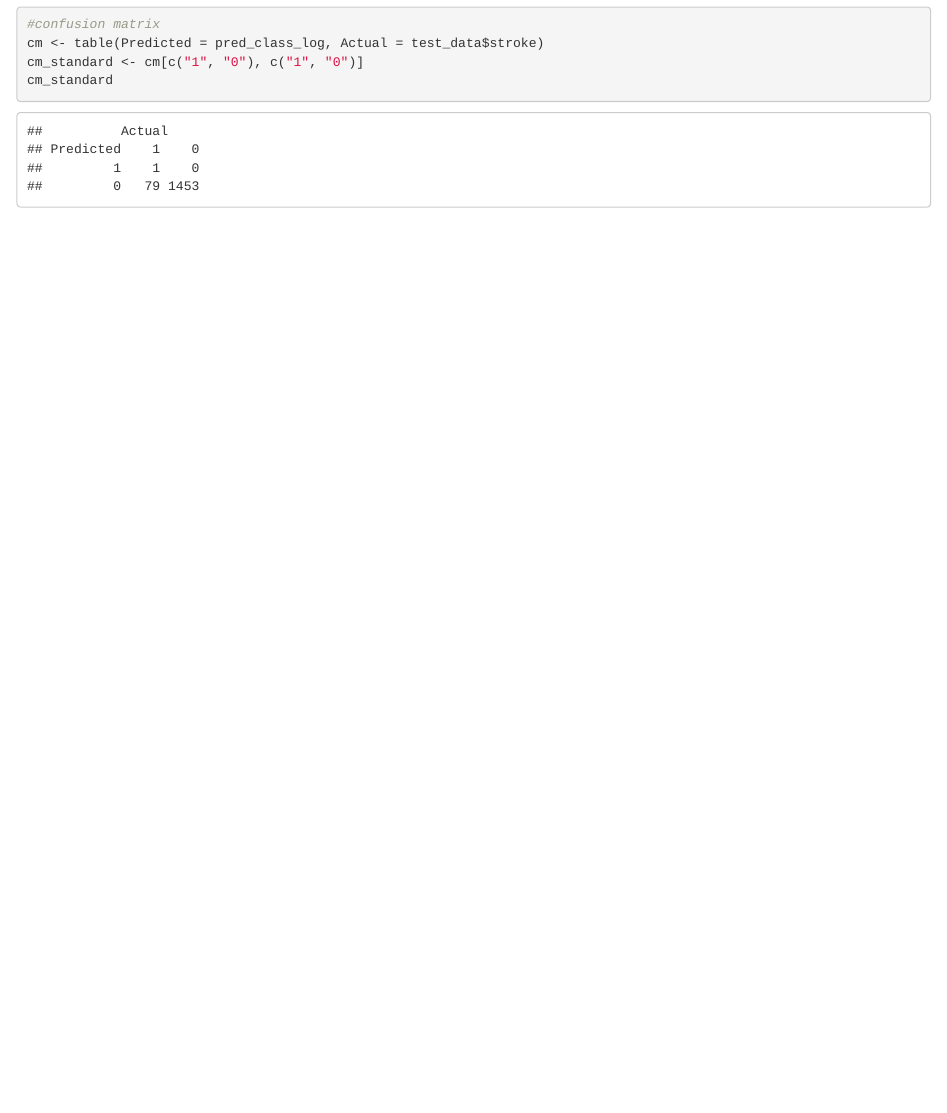
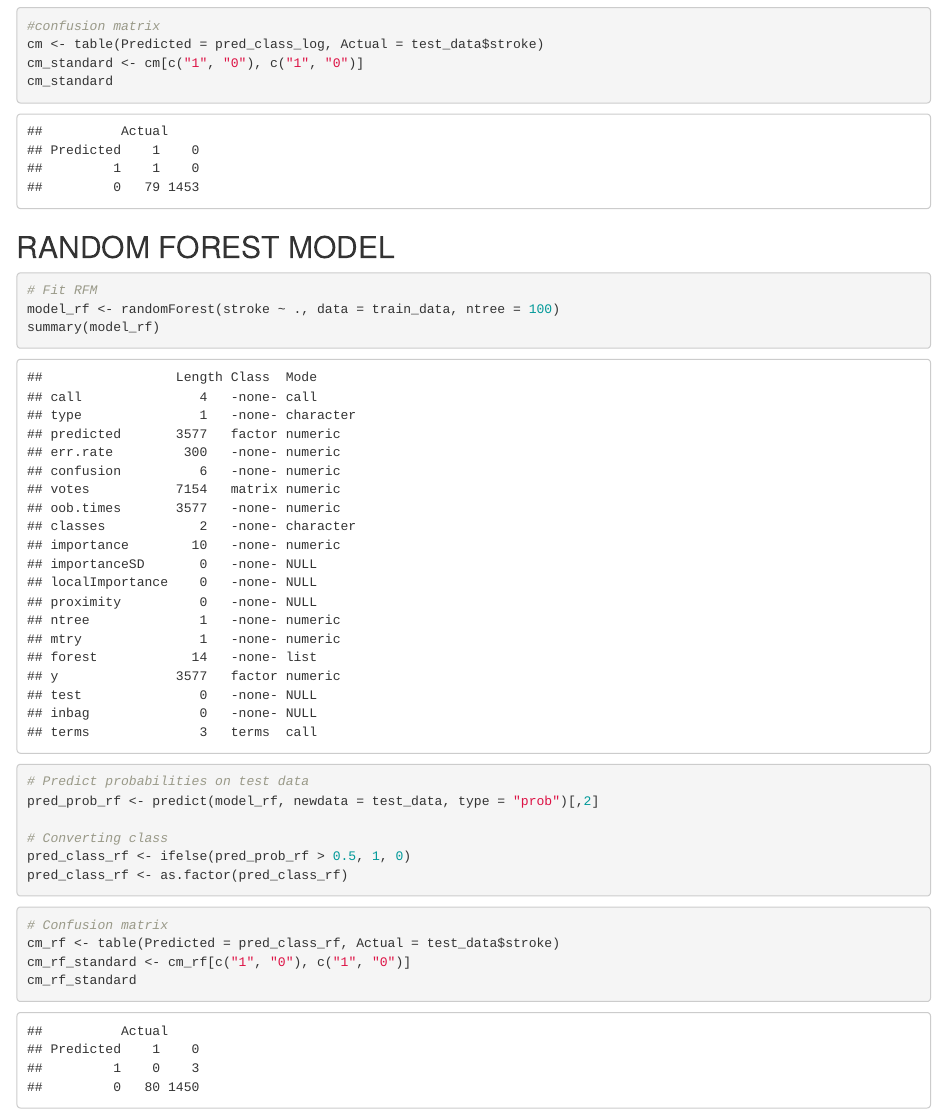
Before and after one commit to darshu-d/Prediction-Modelling-, an R Markdown document (final assignment.Rmd): the page in a window 1100 px wide, from 4500 px down before the commit and from 4800 px down after it, so that both start at the same text. Rendered offline with R 4.5, knitr and Pandoc, with nearby package versions.

Commit message:
RANDOM FOREST MODEL

````diff
--- a/final assignment.Rmd
+++ b/final assignment.Rmd
@@ -132,10 +133,24 @@ cm_standard <- cm[c("1", "0"), c("1", "0")]
 cm_standard
 ```
 
+## RANDOM FOREST MODEL
+
 ```{r}
+# Fit RFM
+model_rf <- randomForest(stroke ~ ., data = train_data, ntree = 100)
+summary(model_rf)
 
+# Predict probabilities on test data
+pred_prob_rf <- predict(model_rf, newdata = test_data, type = "prob")[,2]
+
+# Converting class
+pred_class_rf <- ifelse(pred_prob_rf > 0.5, 1, 0)
+pred_class_rf <- as.factor(pred_class_rf)
 ```
 
 ```{r}
-
+# Confusion matrix
+cm_rf <- table(Predicted = pred_class_rf, Actual = test_data$stroke)
+cm_rf_standard <- cm_rf[c("1", "0"), c("1", "0")]
+cm_rf_standard
 ```
````
Also changed, not shown: final assignment.Rmd (1 more changed lines).
